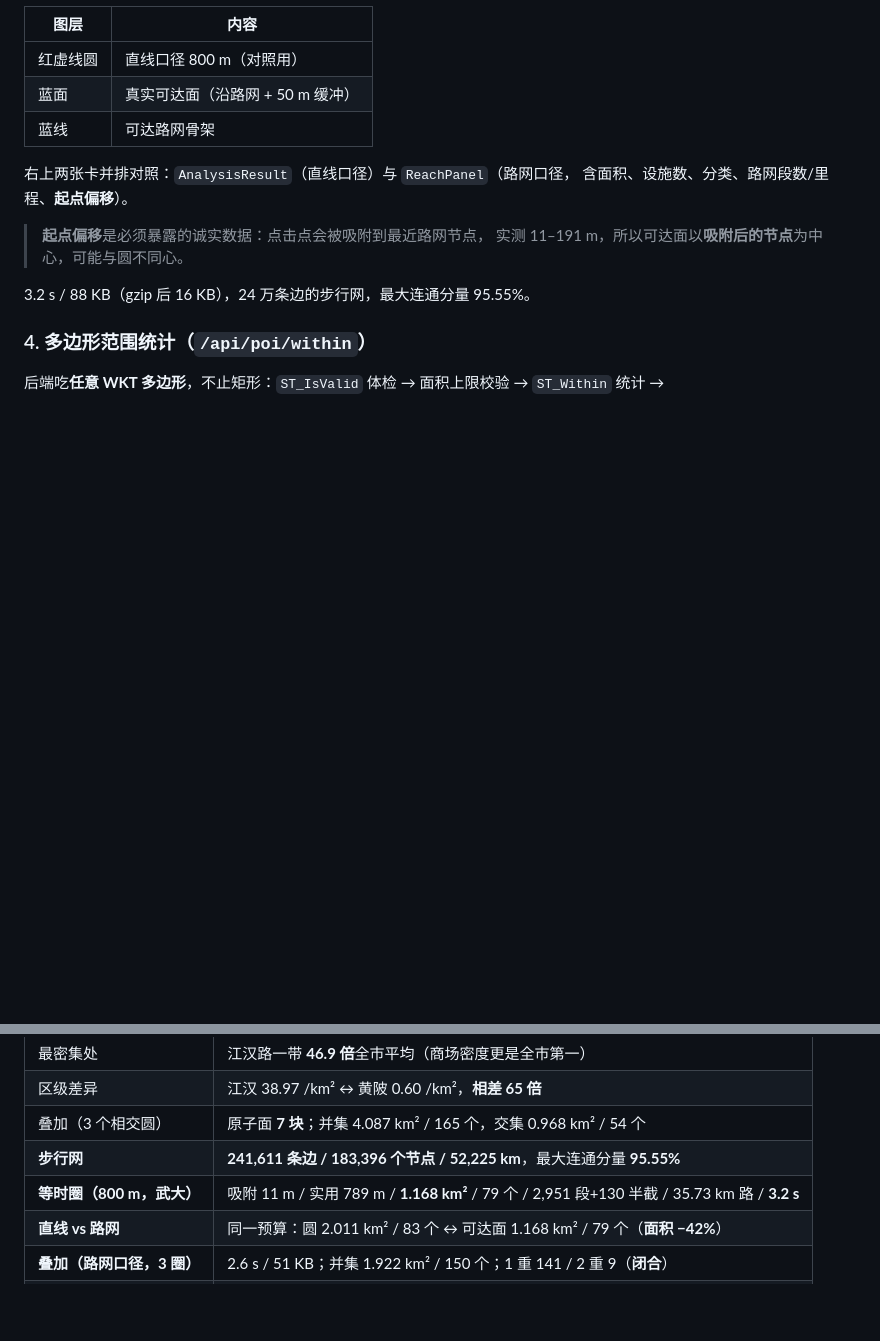
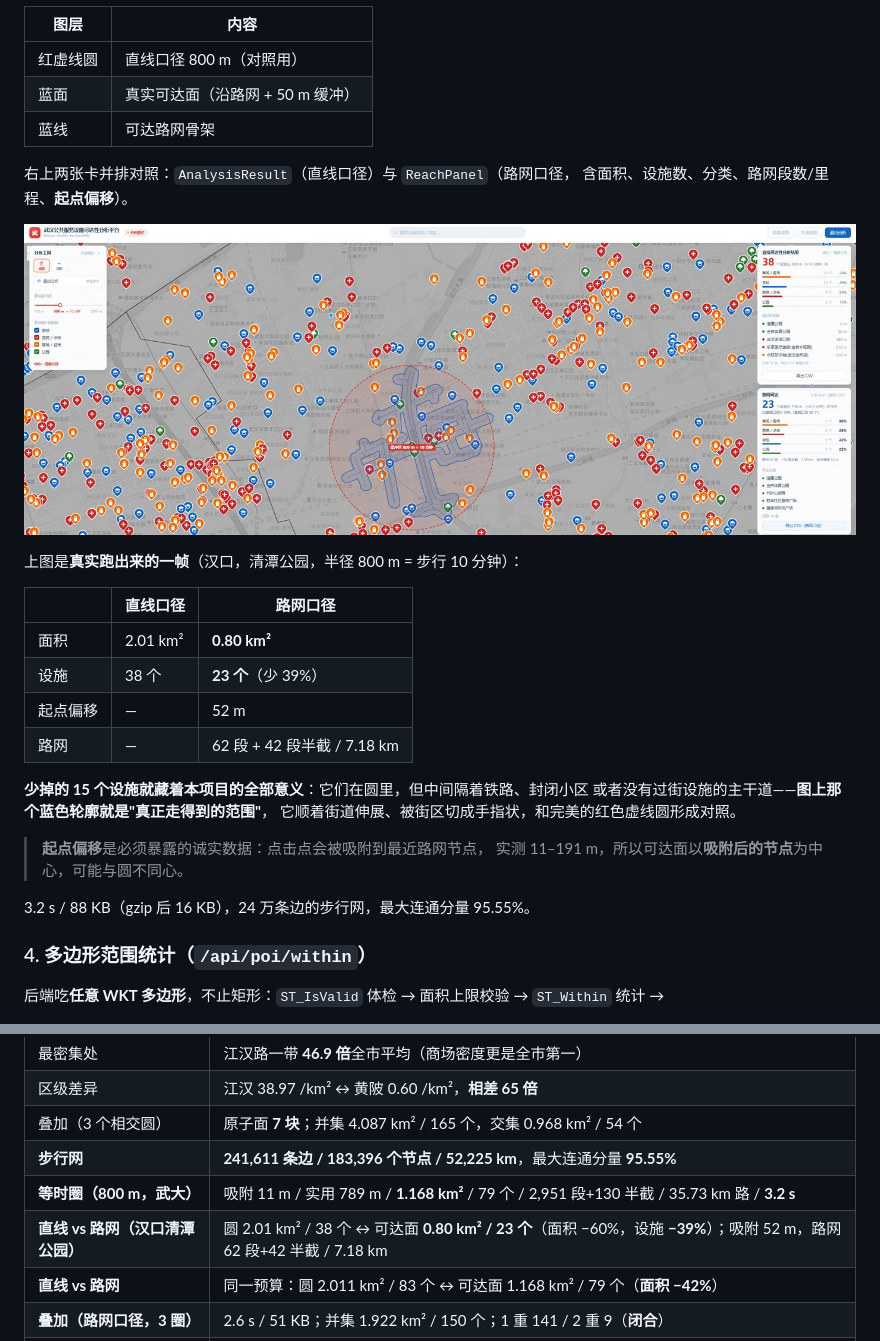
Before and after one commit to Dawnivers/ServiceAvailable, a Markdown page: README.md, 2 parts joined by grey strips. Rendered like a GitHub page; pictures changed too: FE/docs/img/isochrone.jpg (added); blank space fills up the shorter version.

Commit message:
docs：README 补等时圈实测图（三层图 + 两张对照卡），D20 截图已齐
- docs/img/isochrone.jpg（1400×523，192 KB，从 1.6 MB 截屏压到 1/9）：
  汉口清潭公园、800 m（≈10 分钟）的等时圈实拍 —— 红虚线圆 + 蓝色可达面 +
  蓝色可达路网三层同屏，右上「直线可达性分析结果 38 个」与「路网可达 23 个」
  两张卡并排对照
- README §3 补对照表格与说明：面积 2.01 → 0.80 km²、设施 38 → 23（−39%）、
  起点偏移 52 m、路网 62 段+42 半截/7.18 km；强调少掉的 15 个正卡在铁路、
  封闭小区与无过街主干道之后
- 关键数字表补「直线 vs 路网（汉口）」一行
- roadmap §1/§8 更新截图状态：14 张已齐，D20 只剩 30 秒录屏

```diff
--- a/README.md
+++ b/README.md
@@ -81,6 +81,21 @@ GeoServer 发布 `wuhan:poi`（16,016 点）+ `wuhan:admin_area`（13 区）。
 右上两张卡并排对照：`AnalysisResult`（直线口径）与 `ReachPanel`（路网口径，
 含面积、设施数、分类、路网段数/里程、**起点偏移**）。
 
+![路网等时圈：点选后同时出红虚线圆、蓝色可达面与蓝色可达路网，右上两张卡对照直线与路网口径](FE/docs/img/isochrone.jpg)
+
+上图是**真实跑出来的一帧**（汉口，清潭公园，半径 800 m = 步行 10 分钟）：
+
+| | 直线口径 | 路网口径 |
+|---|---|---|
+| 面积 | 2.01 km² | **0.80 km²** |
+| 设施 | 38 个 | **23 个**（少 39%） |
+| 起点偏移 | — | 52 m |
+| 路网 | — | 62 段 + 42 段半截 / 7.18 km |
+
+**少掉的 15 个设施就藏着本项目的全部意义**：它们在圆里，但中间隔着铁路、封闭小区
+或者没有过街设施的主干道——**图上那个蓝色轮廓就是"真正走得到的范围"**，
+它顺着街道伸展、被街区切成手指状，和完美的红色虚线圆形成对照。
+
 > **起点偏移**是必须暴露的诚实数据：点击点会被吸附到最近路网节点，
 > 实测 11–191 m，所以可达面以**吸附后的节点**为中心，可能与圆不同心。
 
@@ -142,6 +157,7 @@ GeoServer 发布 `wuhan:poi`（16,016 点）+ `wuhan:admin_area`（13 区）。
 | 叠加（3 个相交圆） | 原子面 **7 块**；并集 4.087 km² / 165 个，交集 0.968 km² / 54 个 |
 | **步行网** | **241,611 条边 / 183,396 个节点 / 52,225 km**，最大连通分量 **95.55%** |
 | **等时圈（800 m，武大）** | 吸附 11 m / 实用 789 m / **1.168 km²** / 79 个 / 2,951 段+130 半截 / 35.73 km 路 / **3.2 s** |
+| **直线 vs 路网（汉口清潭公园）** | 圆 2.01 km² / 38 个 ↔ 可达面 **0.80 km² / 23 个**（面积 −60%，设施 **−39%**）；吸附 52 m，路网 62 段+42 半截 / 7.18 km |
 | **直线 vs 路网** | 同一预算：圆 2.011 km² / 83 个 ↔ 可达面 1.168 km² / 79 个（**面积 −42%**） |
 | **叠加（路网口径，3 圈）** | 2.6 s / 51 KB；并集 1.922 km² / 150 个；1 重 141 / 2 重 9（**闭合**） |
 | 响应体积 | 等时圈 88 KB → **gzip 16 KB**（4.6:1，已开 `server.compression`） |
```
Also changed, not shown: FE/docs/roadmap.md (+2 -2 lines).
